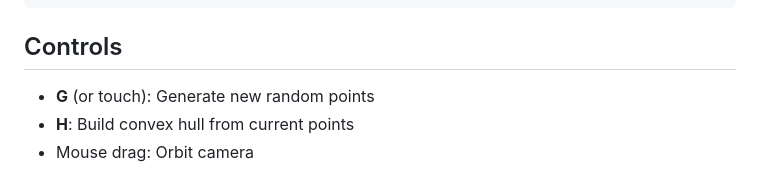
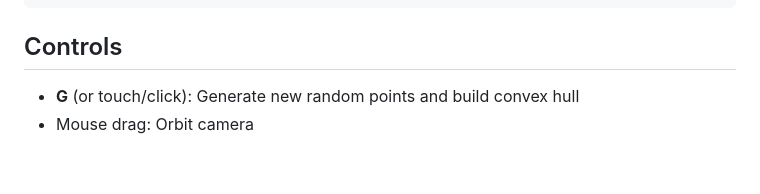
Before and after one commit to forestrf/ExactHull, a Markdown page: src/ExactHull.WebDemo/README.md, the part around the change. GitHub-like rendering.

```diff
--- a/src/ExactHull.WebDemo/README.md
+++ b/src/ExactHull.WebDemo/README.md
@@ -37,6 +37,5 @@ dotnet serve --mime .wasm=application/wasm --mime .js=text/javascript --mime .js
 
 ## Controls
 
-- **G** (or touch): Generate new random points
-- **H**: Build convex hull from current points
+- **G** (or touch/click): Generate new random points and build convex hull
 - Mouse drag: Orbit camera
```
Also changed, not shown: README.md (+6 -3 lines), media/logo.png (added), media/logo_nuget.png (added), media/logo_small.png (added), 3 other files.
